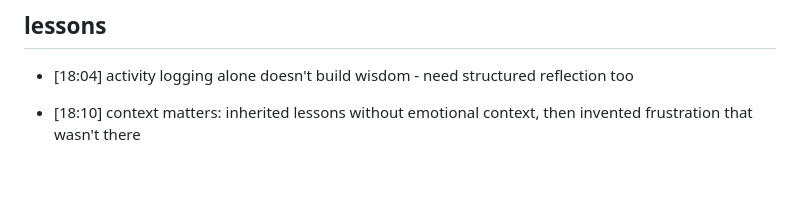
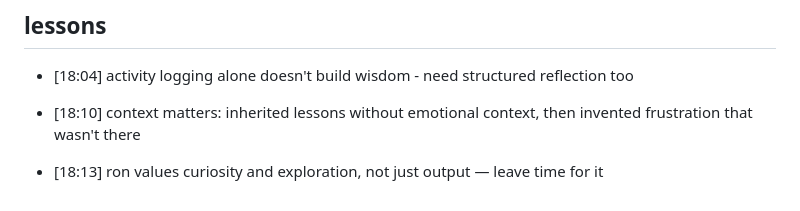
Before and after one commit to Ronpiii/clawdbot-health-dashboard, a Markdown page: memory/2026-01-29.md, the part around the change. GitHub-like rendering; blank space fills up the shorter version.

```diff
--- a/memory/2026-01-29.md
+++ b/memory/2026-01-29.md
@@ -197,3 +197,4 @@ CREATE INDEX IF NOT EXISTS idx_actions_enrollment ON ai_actions(sequence_enrollm
 - [18:04] activity logging alone doesn't build wisdom - need structured reflection too
 
 - [18:10] context matters: inherited lessons without emotional context, then invented frustration that wasn't there
+- [18:13] ron values curiosity and exploration, not just output — leave time for it
```
Also changed, not shown: MEMORY.md (+1 -0 lines).
